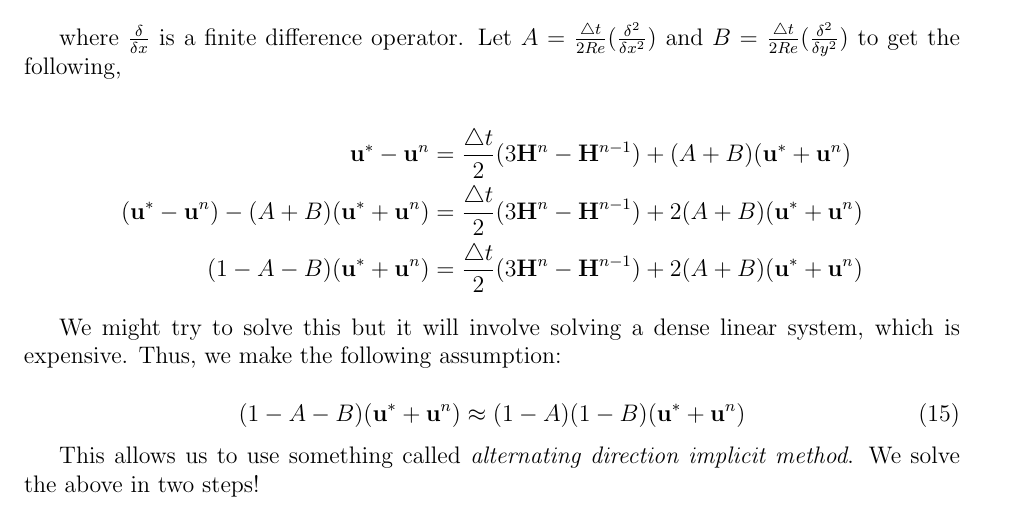
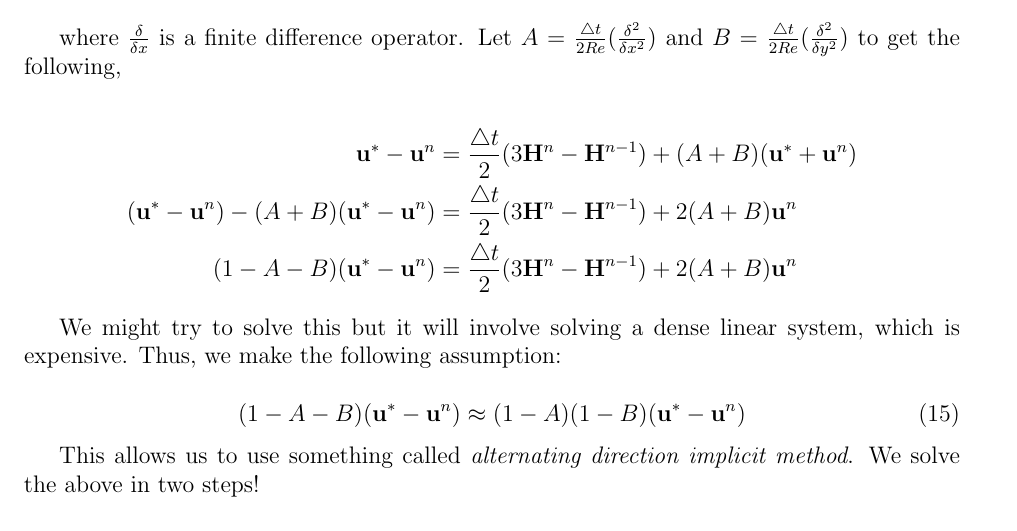
Before and after one commit to mhw32/neural-navier-stokes, a LaTeX document (src/chorin_fd/derivations/derivation.tex): part of page 5 of 6, cut so that both start at the same text. Compiled offline with pdfLaTeX.

Commit message:
ok crank nicholson works i think

```diff
--- a/src/chorin_fd/derivations/derivation.tex
+++ b/src/chorin_fd/derivations/derivation.tex
@@ -202,14 +202,14 @@ where $\frac{\delta}{\delta x}$ is a finite difference operator. Let $A = \frac{
 
 \begin{align*}
 \mathbf{u}^* - \mathbf{u}^n &= \frac{\bigtriangleup t}{2}(3\mathbf{H}^n - \mathbf{H}^{n-1}) + (A + B)(\mathbf{u}^* + \mathbf{u}^n) \\
-(\mathbf{u}^* - \mathbf{u}^n) - (A + B)(\mathbf{u}^* + \mathbf{u}^n) &= \frac{\bigtriangleup t}{2}(3\mathbf{H}^n - \mathbf{H}^{n-1}) + 2(A + B)(\mathbf{u}^* + \mathbf{u}^n) \\
-(1 - A - B)(\mathbf{u}^* + \mathbf{u}^n) &= \frac{\bigtriangleup t}{2}(3\mathbf{H}^n - \mathbf{H}^{n-1}) + 2(A + B)(\mathbf{u}^* + \mathbf{u}^n)
+(\mathbf{u}^* - \mathbf{u}^n) - (A + B)(\mathbf{u}^* - \mathbf{u}^n) &= \frac{\bigtriangleup t}{2}(3\mathbf{H}^n - \mathbf{H}^{n-1}) + 2(A + B)\mathbf{u}^n \\
+(1 - A - B)(\mathbf{u}^* - \mathbf{u}^n) &= \frac{\bigtriangleup t}{2}(3\mathbf{H}^n - \mathbf{H}^{n-1}) + 2(A + B)\mathbf{u}^n
 \end{align*}
 
 We might try to solve this but it will involve solving a dense linear system, which is expensive. Thus, we make the following assumption:
 
 \begin{equation}
-(1 - A - B)(\mathbf{u}^* + \mathbf{u}^n) \approx (1 - A)(1 - B)(\mathbf{u}^* + \mathbf{u}^n)
+(1 - A - B)(\mathbf{u}^* - \mathbf{u}^n) \approx (1 - A)(1 - B)(\mathbf{u}^* - \mathbf{u}^n)
 \end{equation}
 
 This allows us to use something called \textit{alternating direction implicit method}. We solve the above in two steps!
```
Also changed, not shown: src/chorin_fd/derivations/derivation.pdf, src/chorin_fd/derivations/derivation.tex (6 more changed lines), 1 other file.
